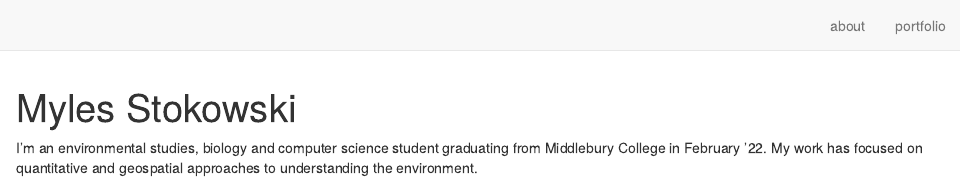
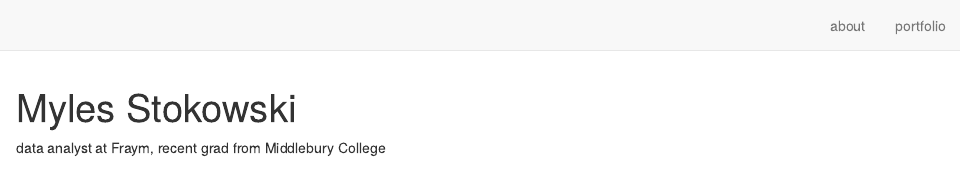
Before and after one commit to mylesstokowski/mylesstokowski.github.io, an R Markdown document (index.Rmd): the page in a window 1100 px wide, from its top. Rendered offline with R 4.5, knitr and Pandoc, with nearby package versions; drawn as R Markdown's standard HTML page in place of the format the file asks for.

Commit message:
update about text

```diff
--- a/index.Rmd
+++ b/index.Rmd
@@ -17,4 +17,4 @@ description: |
 site: distill::distill_website
 ---
 
-I'm an environmental studies, biology and computer science student graduating from Middlebury College in February '22. My work has focused on quantitative and geospatial approaches to understanding the environment.
+data analyst at Fraym, recent grad from Middlebury College
```
Also changed, not shown: docs/search.json, 1 other file.
